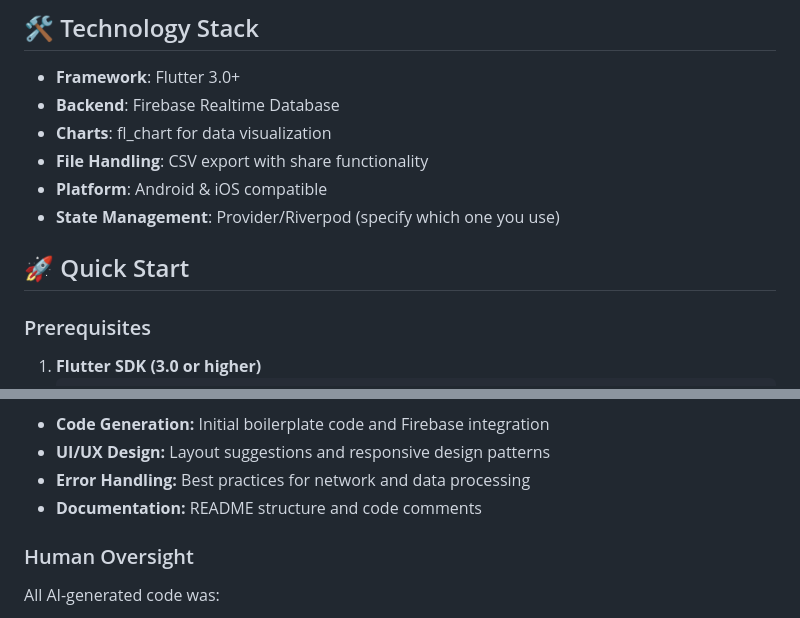
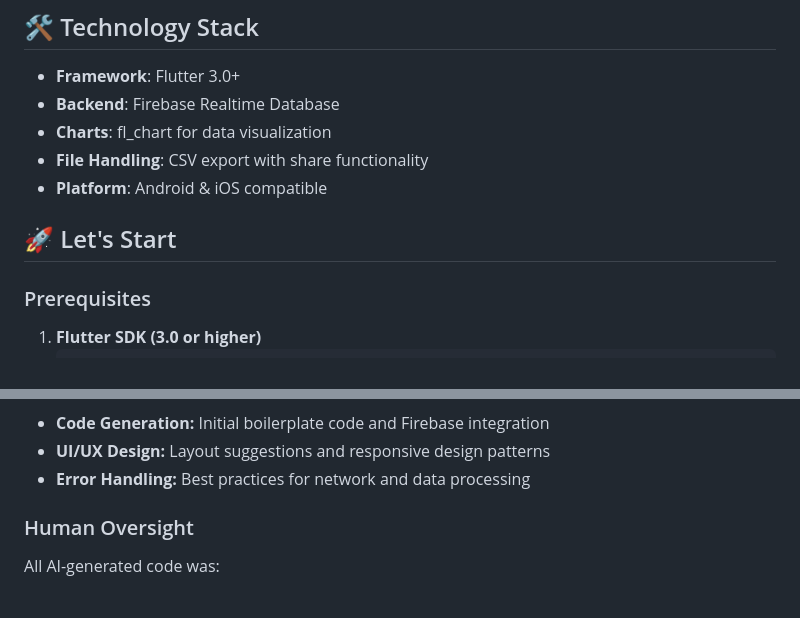
Before and after one commit to JanithSheshan/sensor_monitor_app, a Markdown page: README.md, 2 parts joined by grey strips. GitHub-like rendering.

```diff
--- a/README.md
+++ b/README.md
@@ -42,9 +42,8 @@ A professional Flutter mobile application for real-time IoT sensor monitoring wi
 - **Charts**: fl_chart for data visualization
 - **File Handling**: CSV export with share functionality
 - **Platform**: Android & iOS compatible
-- **State Management**: Provider/Riverpod (specify which one you use)
 
-## 🚀 Quick Start
+## 🚀 Let's Start
 
 ### Prerequisites
 
@@ -169,7 +168,6 @@ This project utilized AI assistance in the following areas:
 - **Code Generation:** Initial boilerplate code and Firebase integration
 - **UI/UX Design:** Layout suggestions and responsive design patterns
 - **Error Handling:** Best practices for network and data processing
-- **Documentation:** README structure and code comments
 
 ### Human Oversight
 
```
